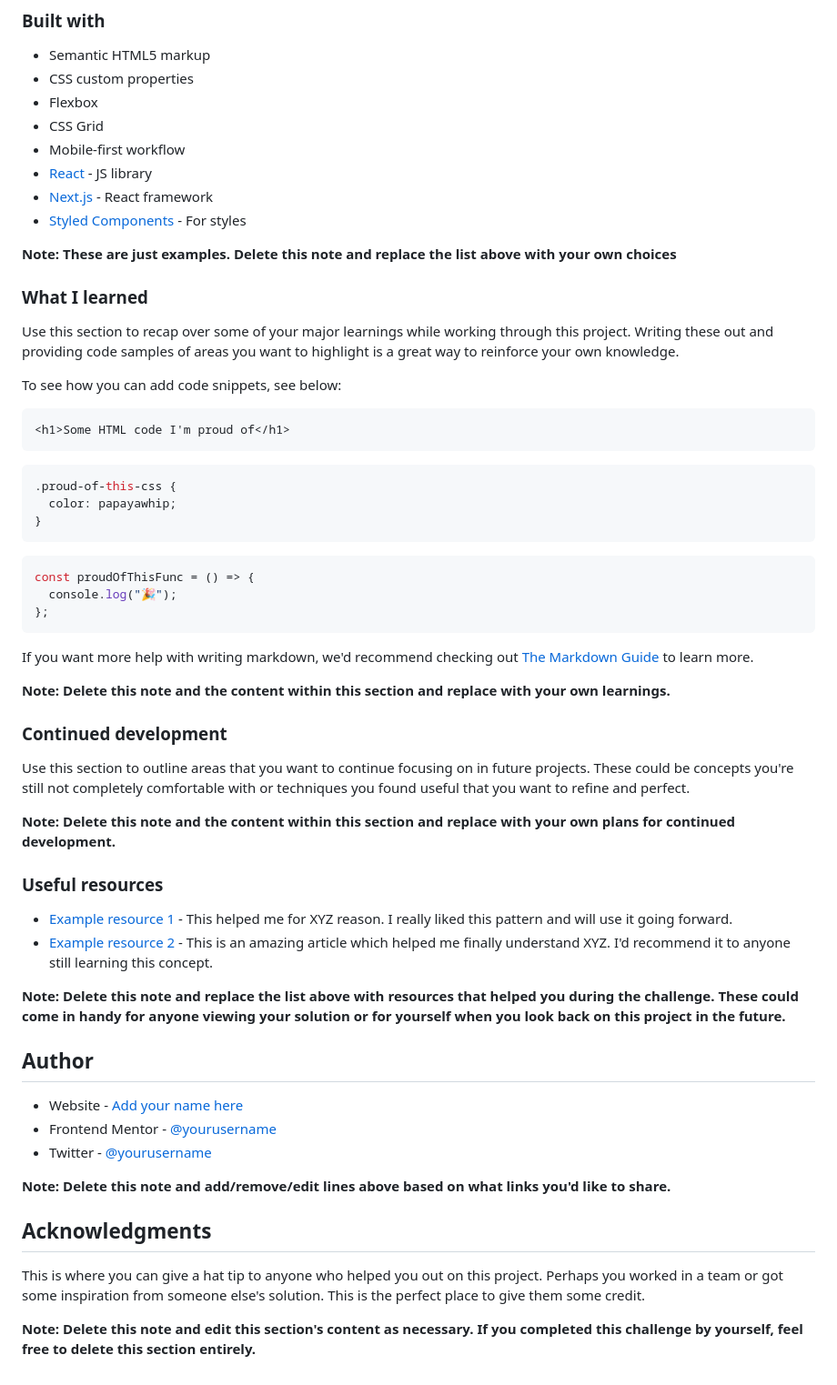
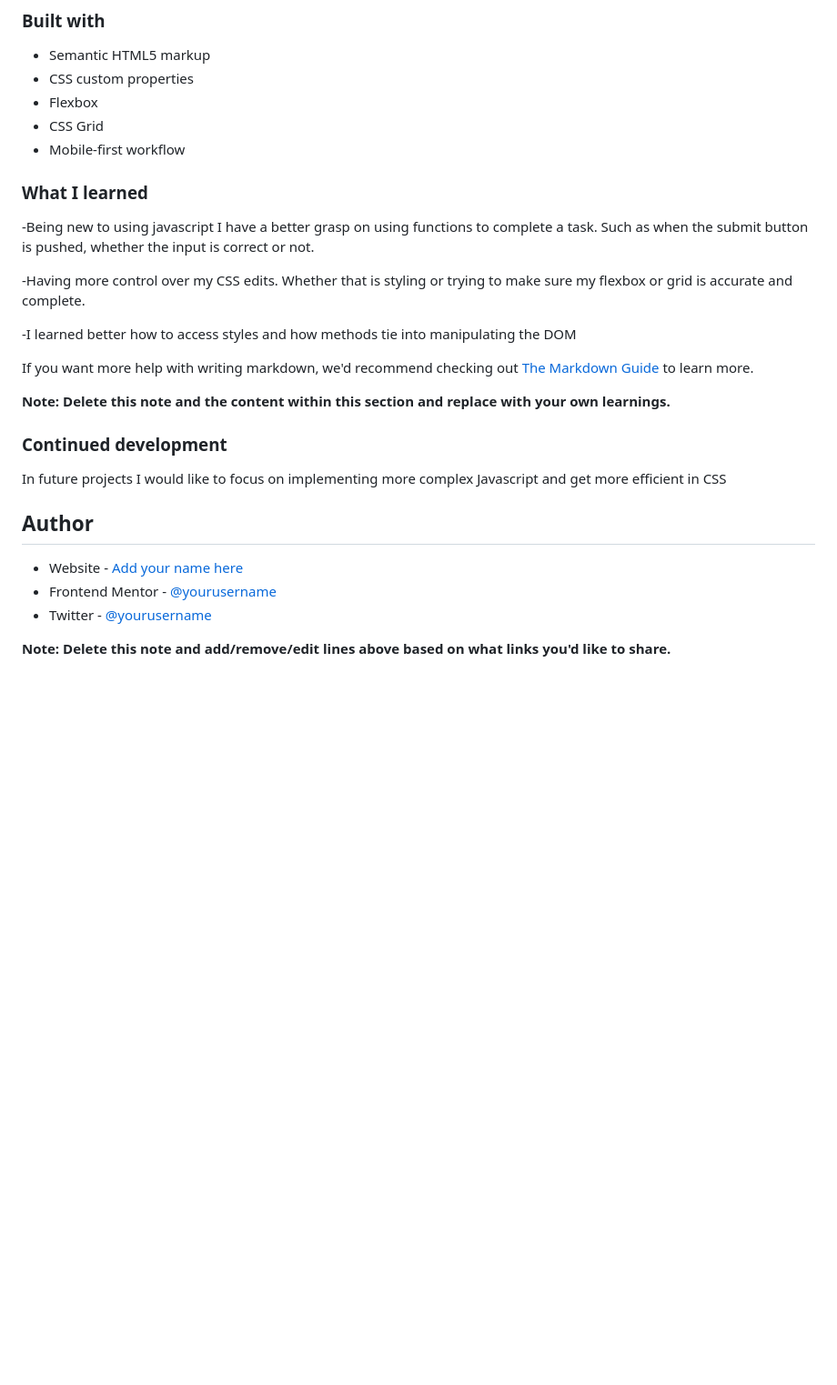
Before and after one commit to aweezzy/newsletter-sign-up-with-success-message-main, a Markdown page: newsletter-sign-up-with-success-message-main/README-template.md, the part around one of its changes. Shown at 91% size. Rendered like a GitHub page; blank space fills up the shorter version.

````diff
--- a/newsletter-sign-up-with-success-message-main/README-template.md
+++ b/newsletter-sign-up-with-success-message-main/README-template.md
@@ -56,33 +49,14 @@ Then crop/optimize/edit your image however you like, add it to your project, and
 - Flexbox
 - CSS Grid
 - Mobile-first workflow
-- [React](https://reactjs.org/) - JS library
-- [Next.js](https://nextjs.org/) - React framework
-- [Styled Components](https://styled-components.com/) - For styles
-
-**Note: These are just examples. Delete this note and replace the list above with your own choices**
 
 ### What I learned
 
-Use this section to recap over some of your major learnings while working through this project. Writing these out and providing code samples of areas you want to highlight is a great way to reinforce your own knowledge.
+-Being new to using javascript I have a better grasp on using functions to complete a task. Such as when the submit button is pushed, whether the input is correct or not.
 
-To see how you can add code snippets, see below:
+-Having more control over my CSS edits. Whether that is styling or trying to make sure my flexbox or grid is accurate and complete.
 
-```html
-<h1>Some HTML code I'm proud of</h1>
-```
-
-```css
-.proud-of-this-css {
-  color: papayawhip;
-}
-```
-
-```js
-const proudOfThisFunc = () => {
-  console.log("🎉");
-};
-```
+-I learned better how to access styles and how methods tie into manipulating the DOM
 
 If you want more help with writing markdown, we'd recommend checking out [The Markdown Guide](https://www.markdownguide.org/) to learn more.
 
@@ -90,16 +64,7 @@ If you want more help with writing markdown, we'd recommend checking out [The Ma
 
 ### Continued development
 
-Use this section to outline areas that you want to continue focusing on in future projects. These could be concepts you're still not completely comfortable with or techniques you found useful that you want to refine and perfect.
-
-**Note: Delete this note and the content within this section and replace with your own plans for continued development.**
-
-### Useful resources
-
-- [Example resource 1](https://www.example.com) - This helped me for XYZ reason. I really liked this pattern and will use it going forward.
-- [Example resource 2](https://www.example.com) - This is an amazing article which helped me finally understand XYZ. I'd recommend it to anyone still learning this concept.
-
-**Note: Delete this note and replace the list above with resources that helped you during the challenge. These could come in handy for anyone viewing your solution or for yourself when you look back on this project in the future.**
+In future projects I would like to focus on implementing more complex Javascript and get more efficient in CSS
 
 ## Author
 
@@ -108,9 +73,3 @@ Use this section to outline areas that you want to continue focusing on in futur
 - Twitter - [@yourusername](https://www.twitter.com/yourusername)
 
 **Note: Delete this note and add/remove/edit lines above based on what links you'd like to share.**
-
-## Acknowledgments
-
-This is where you can give a hat tip to anyone who helped you out on this project. Perhaps you worked in a team or got some inspiration from someone else's solution. This is the perfect place to give them some credit.
-
-**Note: Delete this note and edit this section's content as necessary. If you completed this challenge by yourself, feel free to delete this section entirely.**
````
Also changed, not shown: other parts of newsletter-sign-up-with-success-message-main/README-template.md (+2 -9 lines), newsletter-sign-up-with-success-message-main/Screenshot 2023-09-18 161024.png (added), newsletter-sign-up-with-success-message-main/Screenshot 2023-09-18 161120.png (added), 6 other files.
